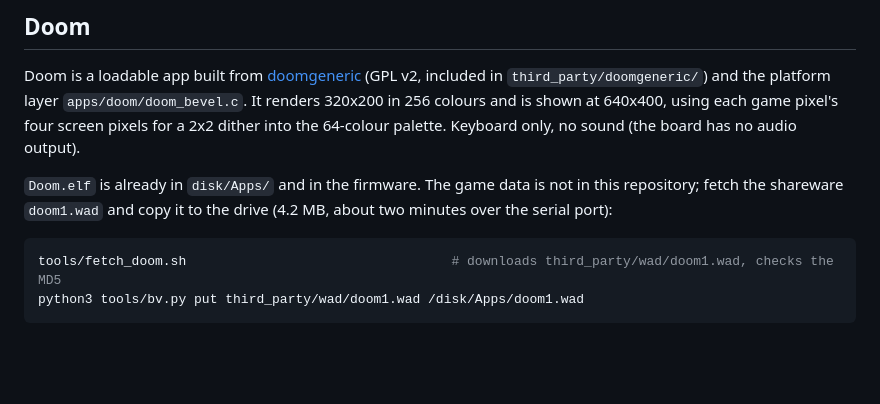
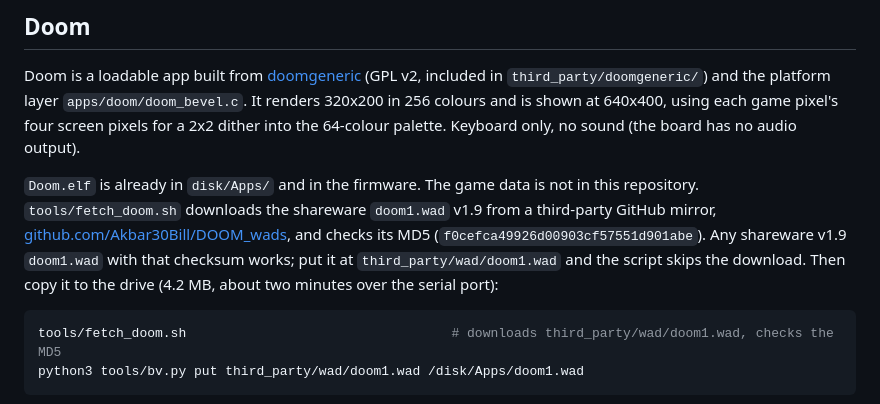
Before and after one commit to C-EO/bevel-os, a Markdown page: README.md, the part around one of its changes. GitHub-like rendering; blank space fills up the shorter version.

````diff
--- a/README.md
+++ b/README.md
@@ -252,8 +256,12 @@ pixels for a 2x2 dither into the 64-colour palette. Keyboard only, no sound (the
 audio output).
 
 `Doom.elf` is already in `disk/Apps/` and in the firmware. The game data is not in this
-repository; fetch the shareware `doom1.wad` and copy it to the drive (4.2 MB, about two minutes
-over the serial port):
+repository. `tools/fetch_doom.sh` downloads the shareware `doom1.wad` v1.9 from a third-party
+GitHub mirror,
+[github.com/Akbar30Bill/DOOM_wads](https://github.com/Akbar30Bill/DOOM_wads), and checks its MD5
+(`f0cefca49926d00903cf57551d901abe`). Any shareware v1.9 `doom1.wad` with that checksum works;
+put it at `third_party/wad/doom1.wad` and the script skips the download. Then copy it to the
+drive (4.2 MB, about two minutes over the serial port):
 
 ```sh
 tools/fetch_doom.sh                                  # downloads third_party/wad/doom1.wad, checks the MD5
````
Also changed, not shown: other parts of README.md (+16 -12 lines), docs/SESSION-SUMMARY.md (+0 -1 lines), docs/img/apps.png (added), docs/img/browser.png (added), docs/img/cover.png (added), docs/img/doom.png (added).
